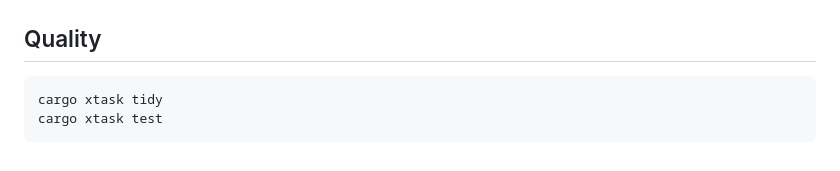
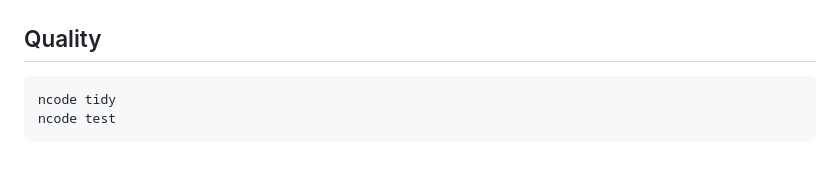
Before and after one commit to cortesi/ruau-sandbox, a Markdown page: DEV.md, the part around the change. GitHub-like rendering.

````diff
--- a/DEV.md
+++ b/DEV.md
@@ -43,6 +43,6 @@ cargo xtask web serve-dist 8000
 ## Quality
 
 ```sh
-cargo xtask tidy
-cargo xtask test
+ncode tidy
+ncode test
 ```
````
Also changed, not shown: README.md (+15 -2 lines), docs/images/readme-screenshot-img_0.jpg (added), 1 other file.
